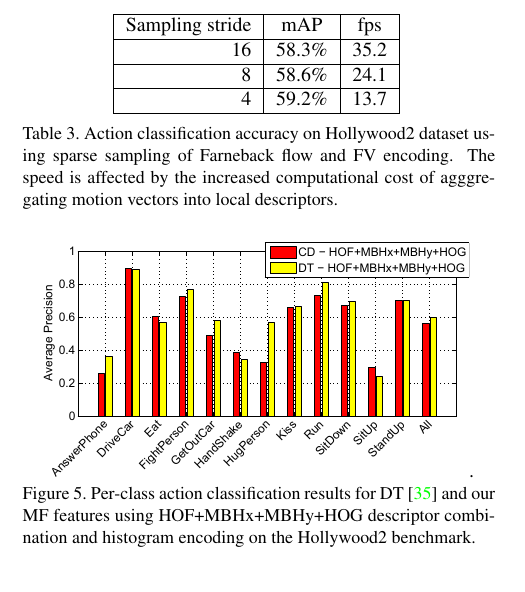
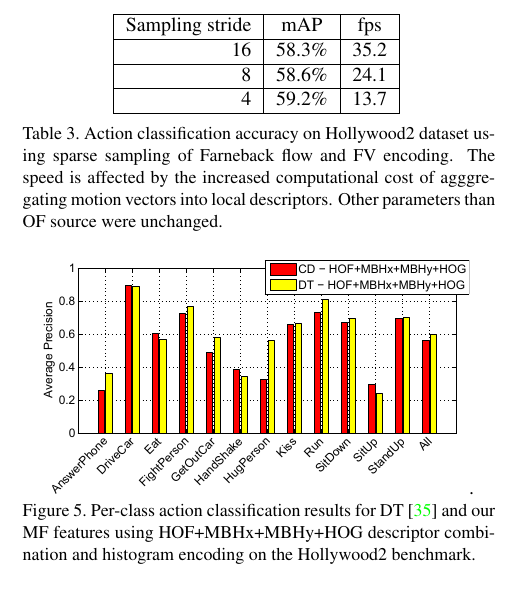
Before and after one commit to lxc-xx/cvpr2014, a LaTeX paper (paper/cvpr14.tex): part of one column of page 7 of 9, cut so that both start at the same text. Compiled offline with pdfLaTeX.

Commit message:
Updated OF source caption in sparse sampling table

```diff
--- a/paper/cvpr14.tex
+++ b/paper/cvpr14.tex
@@ -571,7 +571,7 @@ Sampling stride & mAP & fps \\\hline
 4     	& 59.2\% & 13.7	\\\hline
 \end{tabular}
 \mbox{}\vspace{.2cm}\\
-\caption{Action classification accuracy on Hollywood2 dataset using sparse sampling of Farneback flow and FV encoding. The speed is affected by the increased computational cost of agggregating motion vectors into local descriptors.\vspace{-.4cm}}
+\caption{Action classification accuracy on Hollywood2 dataset using sparse sampling of Farneback flow and FV encoding. The speed is affected by the increased computational cost of agggregating motion vectors into local descriptors. Other parameters than OF source were unchanged.\vspace{-.4cm}}
 \label{tab:flow_resample}
 \end{center}
 \end{table}
```
Also changed, not shown: paper/cvpr2014_final.pdf.
